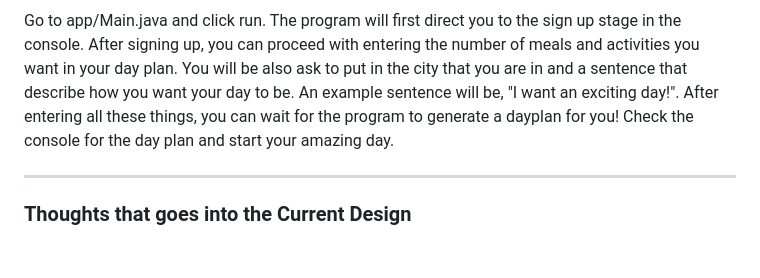
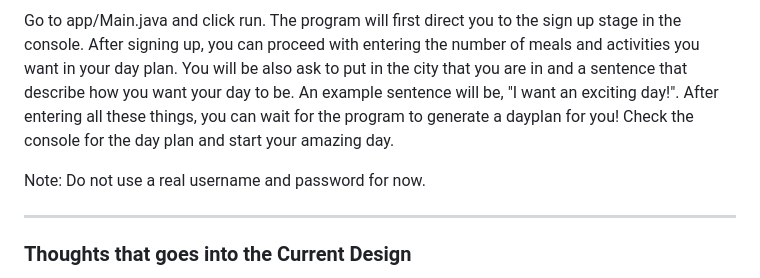
Before and after one commit to GTQin77/CSC207-Course-Project, a Markdown page: README.md, the part around the change. Rendered like a GitHub page; blank space fills up the shorter version.

Commit message:
Add note in readme
Added a note to not add a real password, as it may be risky for now

```diff
--- a/README.md
+++ b/README.md
@@ -31,6 +31,8 @@ Then, we need to set up the environment variable with 2 api tokens for app/Main.
 
 Go to app/Main.java and click run. The program will first direct you to the sign up stage in the console. After signing up, you can proceed with entering the number of meals and activities you want in your day plan. You will be also ask to put in the city that you are in and a sentence that describe how you want your day to be. An example sentence will be, "I want an exciting day!". After entering all these things, you can wait for the program to generate a dayplan for you! Check the console for the day plan and start your amazing day.
 
+Note: Do not use a real username and password for now.
+
 ___________________________________________________________________________________________________________________
 ### Thoughts that goes into the Current Design
 In the current design, we focused a lot of time designing the enetities and making them to be a good fit of the goal of our program. In addition, we packaged our program by use cases, so that it is easier to navigate and maintain. The program currently involves using console to get users' input and output day plan, but we are ready to create an UI for our program in phase 2.
```
